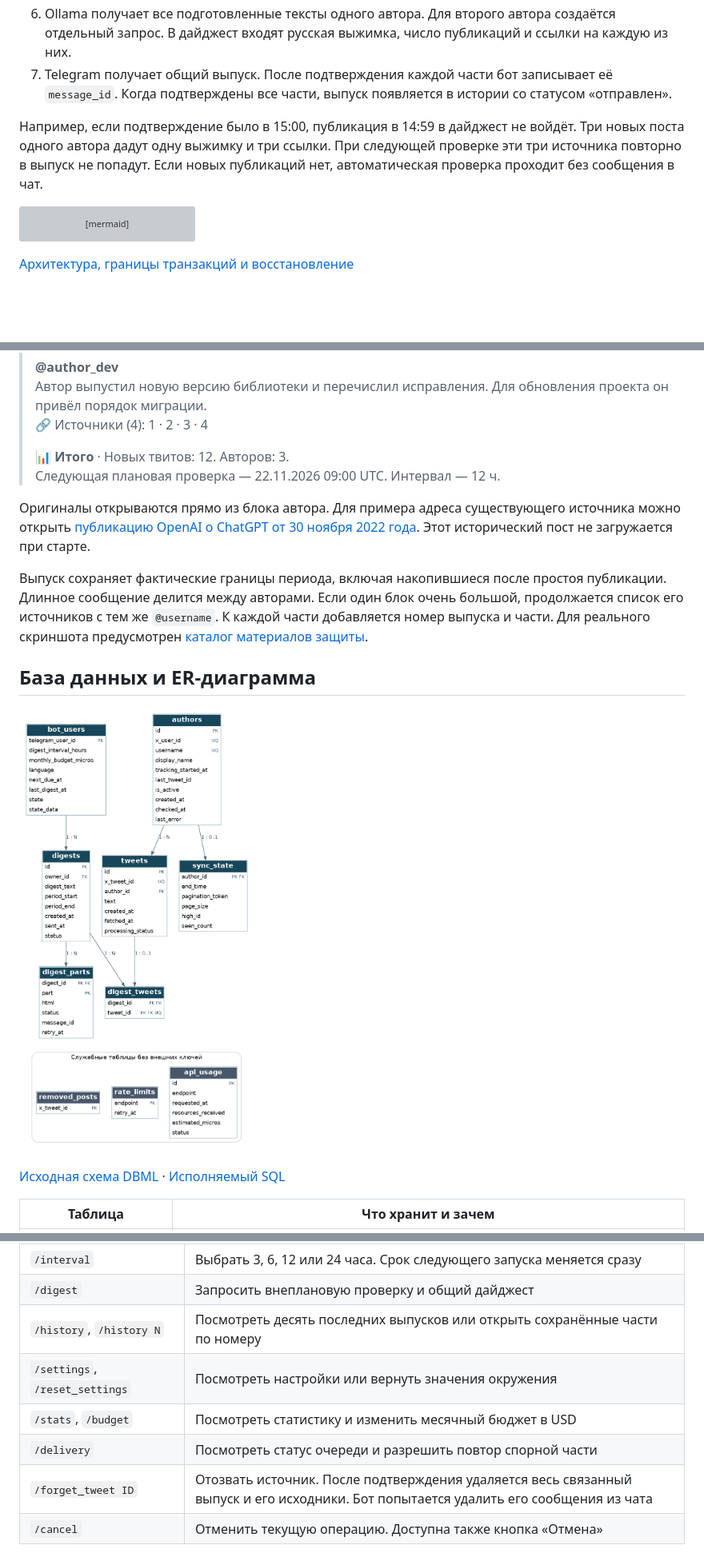
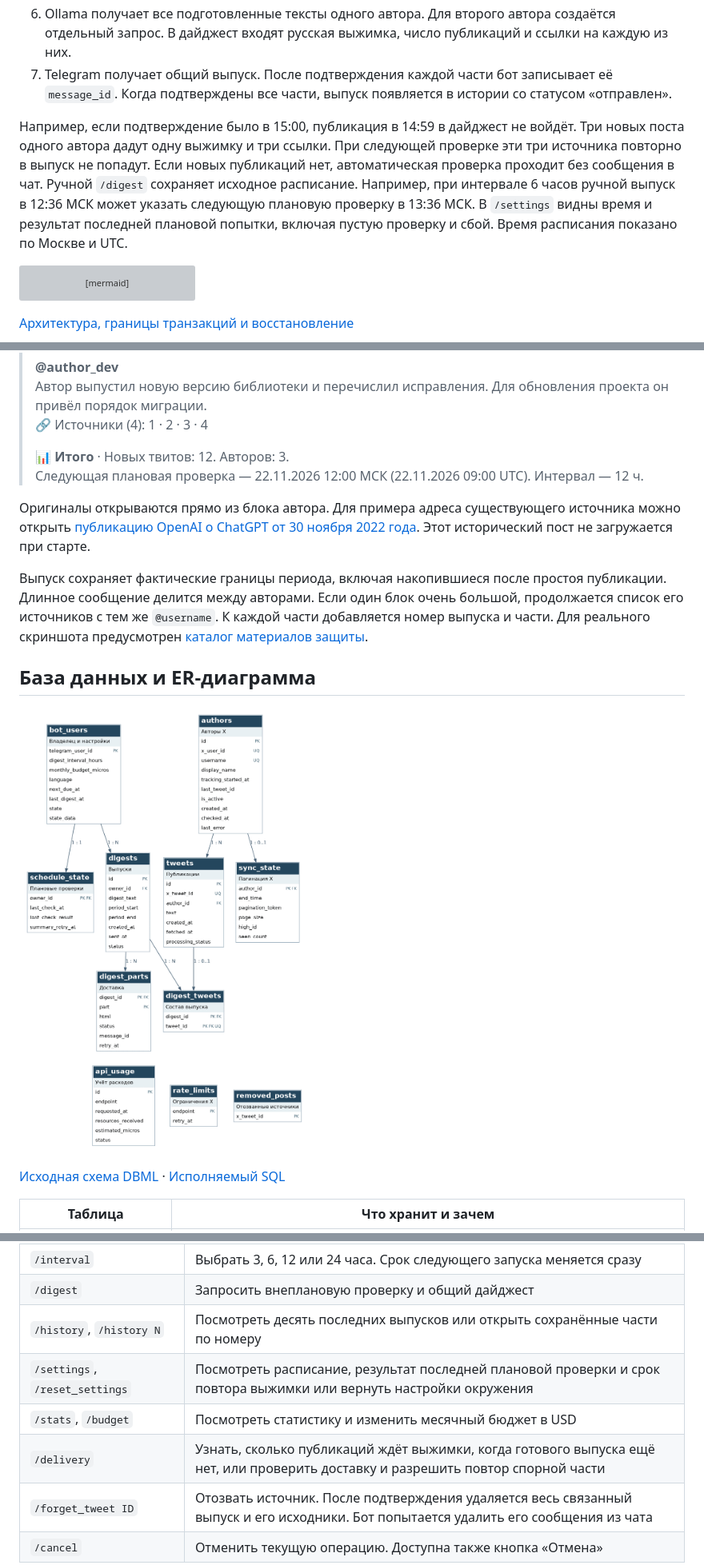
Before and after one commit to Sevey1234/Twitter-parser, a Markdown page: README.md, 3 parts joined by grey strips. Shown at 80% size. Rendered like a GitHub page; pictures changed too: docs/er_diagram.png; blank space fills up the shorter version; grey boxes are pictures that could not be loaded.

````diff
--- a/README.md
+++ b/README.md
@@ -81,7 +81,7 @@ python -c "from dotenv import dotenv_values; from telebot import TeleBot; b=Tele
 6. Ollama получает все подготовленные тексты одного автора. Для второго автора создаётся отдельный запрос. В дайджест входят русская выжимка, число публикаций и ссылки на каждую из них.
 7. Telegram получает общий выпуск. После подтверждения каждой части бот записывает её `message_id`. Когда подтверждены все части, выпуск появляется в истории со статусом «отправлен».
 
-Например, если подтверждение было в 15:00, публикация в 14:59 в дайджест не войдёт. Три новых поста одного автора дадут одну выжимку и три ссылки. При следующей проверке эти три источника повторно в выпуск не попадут. Если новых публикаций нет, автоматическая проверка проходит без сообщения в чат.
+Например, если подтверждение было в 15:00, публикация в 14:59 в дайджест не войдёт. Три новых поста одного автора дадут одну выжимку и три ссылки. При следующей проверке эти три источника повторно в выпуск не попадут. Если новых публикаций нет, автоматическая проверка проходит без сообщения в чат. Ручной `/digest` сохраняет исходное расписание. Например, при интервале 6 часов ручной выпуск в 12:36 МСК может указать следующую плановую проверку в 13:36 МСК. В `/settings` видны время и результат последней плановой попытки, включая пустую проверку и сбой. Время расписания показано по Москве и UTC.
 
 ```mermaid
 flowchart TD
@@ -118,7 +118,7 @@ flowchart TD
 > 🔗 Источники (4): 1 · 2 · 3 · 4
 >
 > **📊 Итого** · Новых твитов: 12. Авторов: 3.\
-> Следующая плановая проверка — 22.11.2026 09:00 UTC. Интервал — 12 ч.
+> Следующая плановая проверка — 22.11.2026 12:00 МСК (22.11.2026 09:00 UTC). Интервал — 12 ч.
 
 Оригиналы открываются прямо из блока автора. Для примера адреса существующего источника можно открыть [публикацию OpenAI о ChatGPT от 30 ноября 2022 года](https://x.com/OpenAI/status/1598014522098208769). Этот исторический пост не загружается при старте.
 
@@ -194,9 +195,9 @@ flowchart TD
 | `/interval` | Выбрать 3, 6, 12 или 24 часа. Срок следующего запуска меняется сразу |
 | `/digest` | Запросить внеплановую проверку и общий дайджест |
 | `/history`, `/history N` | Посмотреть десять последних выпусков или открыть сохранённые части по номеру |
-| `/settings`, `/reset_settings` | Посмотреть настройки или вернуть значения окружения |
+| `/settings`, `/reset_settings` | Посмотреть расписание, результат последней плановой проверки и срок повтора выжимки или вернуть настройки окружения |
 | `/stats`, `/budget` | Посмотреть статистику и изменить месячный бюджет в USD |
-| `/delivery` | Посмотреть статус очереди и разрешить повтор спорной части |
+| `/delivery` | Узнать, сколько публикаций ждёт выжимки, когда готового выпуска ещё нет, или проверить доставку и разрешить повтор спорной части |
 | `/forget_tweet ID` | Отозвать источник. После подтверждения удаляется весь связанный выпуск и его исходники. Бот попытается удалить его сообщения из чата |
 | `/cancel` | Отменить текущую операцию. Доступна также кнопка «Отмена» |
 
````
Also changed, not shown: other parts of README.md (+8 -3 lines), docs/architecture.md (+5 -3 lines), 12 other files.
